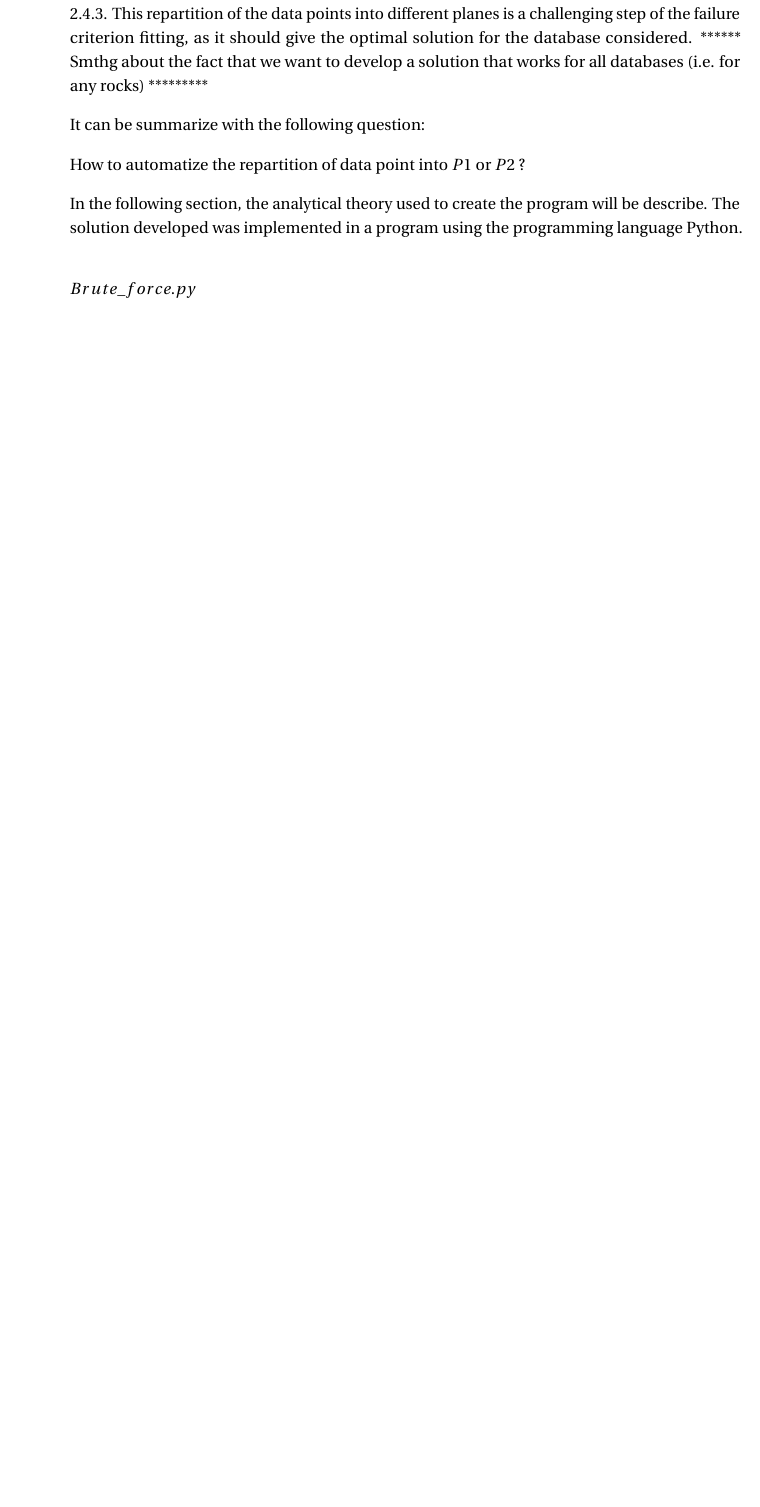
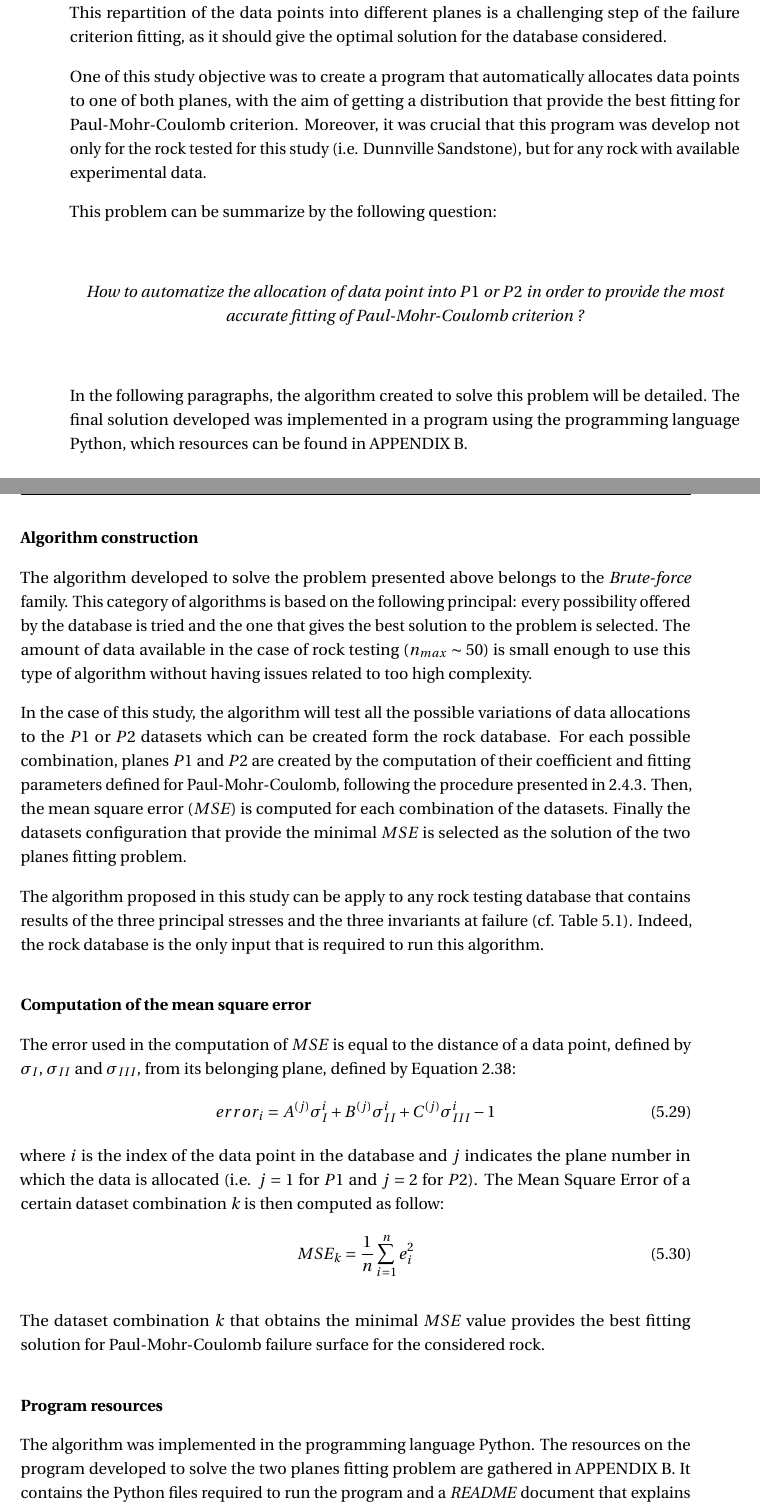
Before and after one commit to hfuselier/PDM, a LaTeX thesis (Latex/PDM.tex, which reads Latex/head/settings_custom.tex, Latex/main/ch5_results.tex): part of page 85 of 86 before the commit and two parts of pages 85 and 86 of 88 after it, the two joined at a grey line, cut so that both start at the same text, the shorter picture padded with empty space. Compiled offline with pdfLaTeX.

Commit message:
Update Chapter 5: Python program explanation

```diff
--- a/Latex/head/settings_custom.tex
+++ b/Latex/head/settings_custom.tex
@@ -22,6 +22,8 @@
 \usepackage{doi}
 \usepackage{siunitx}
 \usepackage{caption}
+\usepackage{algpseudocode}
+\usepackage{algorithm}
 %\sisetup{per-mode = symbol}
 \sisetup{separate-uncertainty = true}
 %\definecolor{grey}{hex}{C0C0C0}
--- a/Latex/main/ch5_results.tex
+++ b/Latex/main/ch5_results.tex
@@ -385,19 +385,54 @@ The addition of the intermediate stress in the Paul-Mohr-Coulomb general equatio
 %%%%%%%%%%%%%%%%%%%%%%%%%%%%%%%%%%%%%%%%%%%%%%%%%%%%%%%%%%%%%%%%%%%%%%%%%%%%%%%%%%
 \subsection{Bi-linear fitting program}
 
-The fitting of a six-parameters Paul-Mohr-Coulomb failure surface requires to create two data sets from the initial database of experiments results, one for each plane. Once defined, these data sets are used in for the fitting of each plane, following the procedure presented in Section \ref{ch2:pmcfit}. This repartition of the data points into different planes is a challenging step of the failure criterion fitting, as it should give the optimal solution for the database considered.
-****** Smthg about the fact that we want to develop a solution that works for all databases (i.e. for any rocks) *********
+The fitting of a six-parameters Paul-Mohr-Coulomb failure surface requires to create two datasets from the initial database of experiments results, one for each plane. Once defined, these datasets are used for planes fitting, following the procedure presented in Section \ref{ch2:pmcfit}. This repartition of the data points into different planes is a challenging step of the failure criterion fitting, as it should give the optimal solution for the database considered.
 
-It can be summarize with the following question:
+One of this study objective was to create a program that automatically allocates data points to one of both planes, with the aim of getting a distribution that provide the best fitting for Paul-Mohr-Coulomb criterion. Moreover, it was crucial that this program was develop not only for the rock tested for this study (i.e. Dunnville Sandstone), but for any rock with available experimental data.
 
-How to automatize the repartition of data point into $P1$ or $P2$ ?
+This problem can be summarize by the following question:
+\begin{center}
+    \emph{How to automatize the allocation of data point into $P1$ or $P2$ in order to provide the most accurate fitting of Paul-Mohr-Coulomb criterion ?}
+\end{center}
+In the following paragraphs, the algorithm created to solve this problem will be detailed. The final solution developed was implemented in a program using the programming language Python, which resources can be found in APPENDIX B.
 
-In the following section, the analytical theory used to create the program will be describe.
-The solution developed was implemented in a program using the programming language Python.
+\subsubsection{Algorithm construction}
 
-\subsubsection{$Brute\_force.py$}
+The algorithm developed to solve the problem presented above belongs to the \emph{Brute-force} family. This category of algorithms is based on the following principal: every possibility offered by the database is tried and the one that gives the best solution to the problem is selected. The amount of data available in the case of rock testing ($n_{max}\sim 50$) is small enough to use this type of algorithm without having issues related to too high complexity.
 
+In the case of this study, the algorithm will test all the possible variations of data allocations to the $P1$ or $P2$ datasets which can be created form the rock database. For each possible combination, planes $P1$ and $P2$ are created by the computation of their coefficient and fitting parameters defined for Paul-Mohr-Coulomb, following the procedure presented in \ref{ch2:pmcfit}. Then, the mean square error ($MSE$) is computed for each combination of the datasets. Finally the datasets configuration that provide the minimal $MSE$ is selected as the solution of the two planes fitting problem.
 
+The algorithm proposed in this study can be apply to any rock testing database that contains results of the three principal stresses and the three invariants at failure (cf. Table \ref{tb5:database}). Indeed, the rock database is the only input that is required to run this algorithm.
+
+\subsubsection{Computation of the mean square error}
+
+The error used in the computation of $MSE$ is equal to the distance of a data point, defined by $\sigma_I$, $\sigma_{II}$ and $\sigma_{III}$, from its belonging plane, defined by Equation \ref{eq2:PMC}:
+\begin{equation}\label{eq5:error}
+    error_{i} = A^{(j)}\sigma_I^{i}+B^{(j)}\sigma_{II}^{i}+C^{(j)}\sigma_{III}^{i} - 1
+\end{equation}
+where $i$ is the index of the data point in the database and $j$ indicates the plane number in which the data is allocated (i.e. $j=1$ for $P1$ and $j=2$ for $P2$). The Mean Square Error of a certain dataset combination $k$ is then computed as follow:
+\begin{equation}\label{eq5:MSE}
+    MSE_k = \frac{1}{n}\sum_{i=1}^{n} e_i^2
+\end{equation}
+
+The dataset combination $k$ that obtains the minimal $MSE$ value provides the best fitting solution for Paul-Mohr-Coulomb failure surface for the considered rock.
+% \begin{algorithm}
+%     \caption{Euclid’s algorithm}\label{euclid}
+%     \begin{algorithmic}[1]
+%     \Procedure{Euclid}{$a,b$}\Comment{The g.c.d. of a and b}
+%     \State $r\gets a\bmod b$
+%     \While{$r\not=0$}\Comment{We have the answer if r is 0}
+%     \State $a\gets b$
+%     \State $b\gets r$
+%     \State $r\gets a\bmod b$
+%     \EndWhile\label{euclidendwhile}
+%     \State \textbf{return} $b$\Comment{The gcd is b}
+%     \EndProcedure
+% \end{algorithmic}
+% \end{algorithm}
+
+\subsubsection{Program resources}
+
+The algorithm was implemented in the programming language Python. The resources on the program developed to solve the two planes fitting problem are gathered in APPENDIX B. It contains the Python files required to run the program and a \emph{README} document that explains how to use the program. Moreover, all the code files are commented in detail to ease their use and understanding.
 
 \subsection{Dunnville Sandstone}
 
```
Also changed, not shown: Latex/tail/bibliography.bib (+1 -0 lines), 1 other file.
